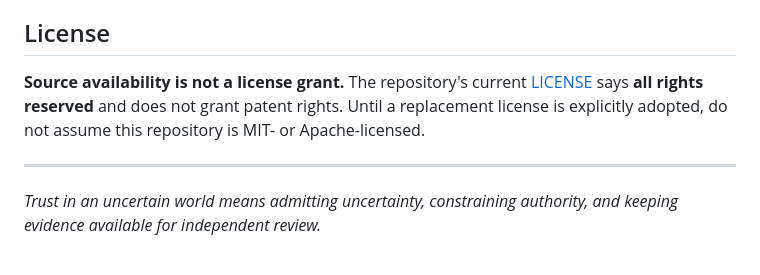
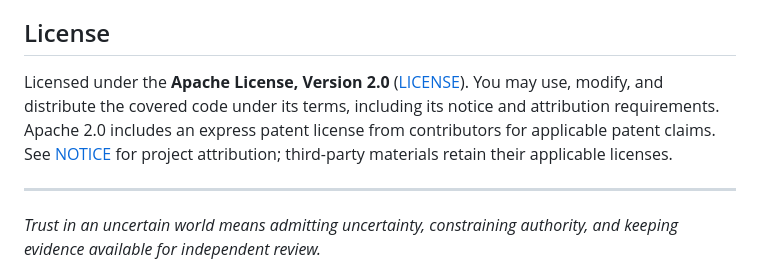
Before and after one commit to ethanduley-png/claimsieve-mainstreet, a Markdown page: README.md, the part around the change. Drawn GitHub-style.

Commit message:
docs: reflect Apache 2.0 license in README

```diff
--- a/README.md
+++ b/README.md
@@ -165,7 +165,7 @@ See [Remaining Limitations](docs/REMAINING_LIMITATIONS.md) and [Roadmap](docs/RO
 
 ## License
 
-**Source availability is not a license grant.** The repository's current [LICENSE](LICENSE) says **all rights reserved** and does not grant patent rights. Until a replacement license is explicitly adopted, do not assume this repository is MIT- or Apache-licensed.
+Licensed under the **Apache License, Version 2.0** ([LICENSE](LICENSE)). You may use, modify, and distribute the covered code under its terms, including its notice and attribution requirements. Apache 2.0 includes an express patent license from contributors for applicable patent claims. See [NOTICE](NOTICE) for project attribution; third-party materials retain their applicable licenses.
 
 ---
 
```
